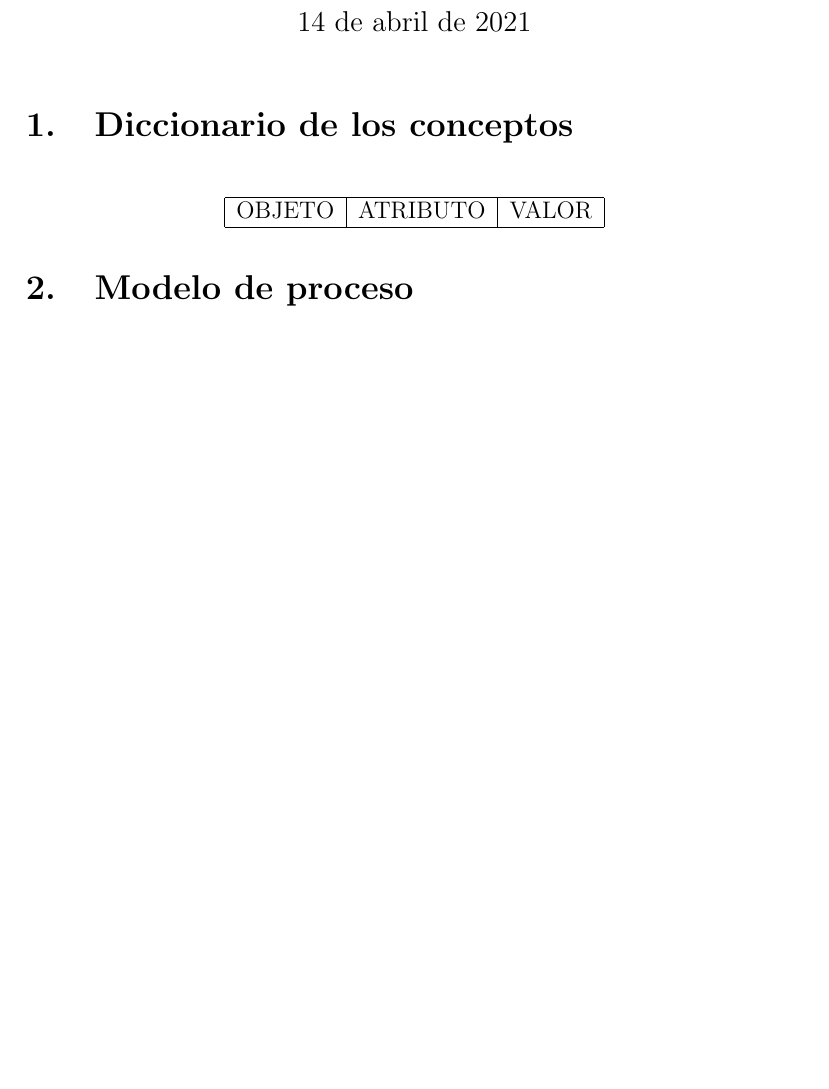
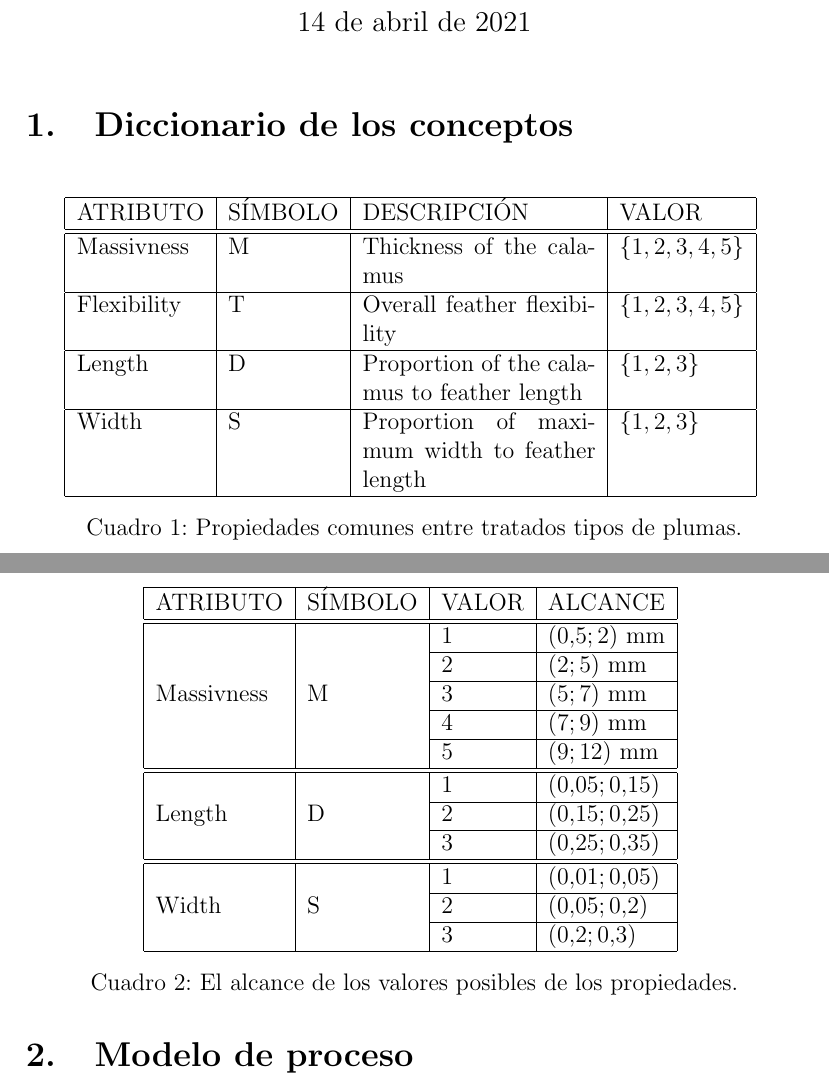
Before and after one commit to Maciej-GBS/SBC, a LaTeX document (knowledge/concept/concept.tex): part of the page before the commit and two parts of pages 1 and 2 of 2 after it, the two joined at a grey line, cut so that both start at the same text, the shorter picture padded with empty space. Compiled offline with pdfLaTeX.

Commit message:
Concept basic attributes added

```diff
--- a/knowledge/concept/concept.tex
+++ b/knowledge/concept/concept.tex
@@ -3,6 +3,7 @@
 \usepackage{hyperref}
 \usepackage{enumitem}
 \usepackage{float}
+\usepackage{multirow}
 
 %opening
 \title{Conceptualización\\ \normalsize{Clasificador de plumas}}
@@ -15,11 +16,35 @@
 \section{Diccionario de los conceptos}
 \begin{table}[H]
 	\centering
-	\begin{tabular}{|l|l|l|}
+	\begin{tabular}{|l|l|p{0.3\linewidth}|l|}
 		\hline
-		OBJETO	& ATRIBUTO	& VALOR \\
+		ATRIBUTO    & SÍMBOLO & DESCRIPCIÓN                                   & VALOR           \\ \hline\hline
+		Massivness  & M       & Thickness of the calamus                      & $\{1,2,3,4,5\}$ \\ \hline
+		Flexibility & T       & Overall feather flexibility                   & $\{1,2,3,4,5\}$ \\ \hline
+		Length      & D       & Proportion of the calamus to feather length   & $\{1,2,3\}$     \\ \hline
+		Width       & S       & Proportion of maximum width to feather length & $\{1,2,3\}$     \\ \hline
+	\end{tabular}
+	\caption{Propiedades comunes entre tratados tipos de plumas.}
+\end{table}
+
+\begin{table}[H]
+	\centering
+	\begin{tabular}{|l|l|l|l|}
 		\hline
+		ATRIBUTO                    & SÍMBOLO            & VALOR & ALCANCE       \\ \hline\hline
+		\multirow{5}{*}{Massivness} & \multirow{5}{*}{M} & 1     & $(0.5;2)$ mm  \\ \cline{3-4}
+		                            &                    & 2     & $(2;5)$ mm    \\ \cline{3-4}
+		                            &                    & 3     & $(5;7)$ mm    \\ \cline{3-4}
+		                            &                    & 4     & $(7;9)$ mm    \\ \cline{3-4}
+		                            &                    & 5     & $(9;12)$ mm   \\ \hline\hline
+		\multirow{3}{*}{Length}     & \multirow{3}{*}{D} & 1     & $(0.05;0.15)$ \\ \cline{3-4}
+		                            &                    & 2     & $(0.15;0.25)$ \\ \cline{3-4}
+		                            &                    & 3     & $(0.25;0.35)$ \\ \hline\hline
+		\multirow{3}{*}{Width}      & \multirow{3}{*}{S} & 1     & $(0.01;0.05)$ \\ \cline{3-4}
+		                            &                    & 2     & $(0.05;0.2)$  \\ \cline{3-4}
+		                            &                    & 3     & $(0.2;0.3)$   \\ \hline
 	\end{tabular}
+	\caption{El alcance de los valores posibles de los propiedades.}
 \end{table}
 
 \section{Modelo de proceso}
```
Also changed, not shown: knowledge/concept/concept.pdf, 1 other file.
